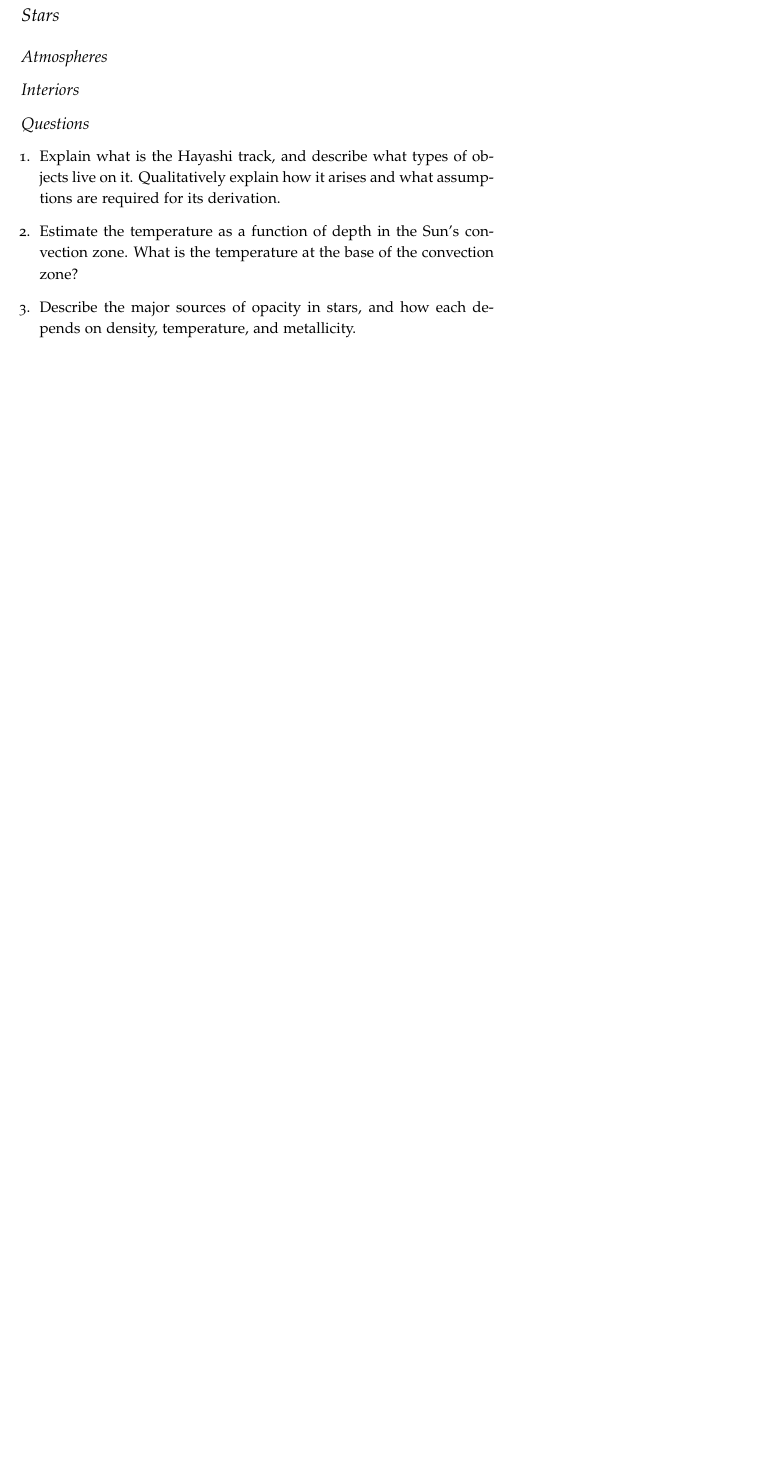
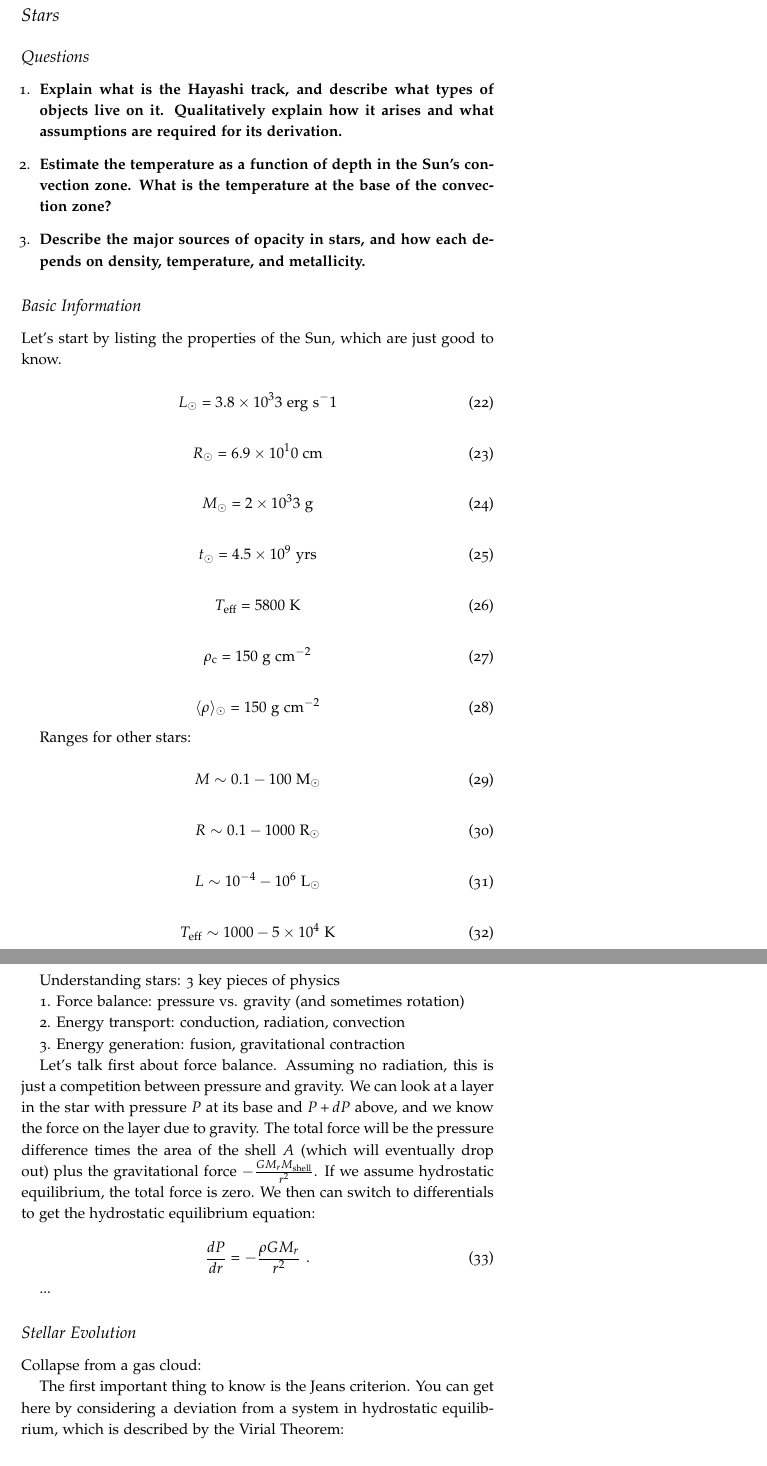
Before and after one commit to mweastwood/QualReview, a LaTeX document (review.tex, which reads stars.tex): part of page 7 of 12 before the commit and two parts of pages 7 and 8 of 14 after it, the two joined at a grey line, cut so that both start at the same text, the shorter picture padded with empty space. Compiled offline with pdfLaTeX.

Commit message:
io added some notes to stars

```diff
--- a/stars.tex
+++ b/stars.tex
@@ -1 +1,90 @@
 \section{Stars}
+
+
+\subsection{Questions}
+\begin{enumerate}
+\item \textbf{Explain what is the Hayashi track, and describe what types of objects live on it.
+      Qualitatively explain how it arises and what assumptions are required for its derivation.}
+\item \textbf{Estimate the temperature as a function of depth in the Sun's convection zone. What
+      is the temperature at the base of the convection zone?}
+\item \textbf{Describe the major sources of opacity in stars, and how each depends on density,
+      temperature, and metallicity.}
+\end{enumerate}
+
+
+\subsection{Basic Information}
+
+Let's start by listing the properties of the Sun, which are just good to know.
+
+\begin{equation}
+L_\odot = 3.8 \times 10^33~{\rm erg}~{\rm s}^-1
+\end{equation}
+
+\begin{equation}
+R_\odot = 6.9 \times 10^10~{\rm cm}
+\end{equation}
+
+\begin{equation}
+M_\odot = 2 \times 10^33~{\rm g}
+\end{equation}
+
+\begin{equation}
+t_\odot = 4.5 \times 10^9~{\rm yrs}
+\end{equation}
+
+\begin{equation}
+T_{\rm eff} = 5800~{\rm K}
+\end{equation}
+
+\begin{equation}
+\rho_{\rm c} = 150~{\rm g}~{\rm cm}^{-2}
+\end{equation}
+
+\begin{equation}
+\langle \rho \rangle_\odot = 150~{\rm g}~{\rm cm}^{-2}
+\end{equation}
+
+Ranges for other stars:
+
+\begin{equation}
+M \sim 0.1 - 100~{\rm M}_\odot
+\end{equation}
+
+\begin{equation}
+R \sim 0.1 - 1000~{\rm R}_\odot
+\end{equation}
+
+\begin{equation}
+L \sim 10^{-4} - 10^6~{\rm L}_\odot
+\end{equation}
+
+\begin{equation}
+T_{\rm eff} \sim 1000 - 5 \times 10^4~{\rm K}
+\end{equation}
+
+Understanding stars: 3 key pieces of physics
+
+1. Force balance: pressure vs. gravity (and sometimes rotation)
+
+2. Energy transport: conduction, radiation, convection
+
+3. Energy generation: fusion, gravitational contraction
+
+Let's talk first about force balance. Assuming no radiation, this is just a competition between pressure and gravity. We can look at a layer in the star with pressure $P$ at its base and $P+dP$ above, and we know the force on the layer due to gravity. The total force will be the pressure difference times the area of the shell $A$ (which will eventually drop out) plus the gravitational force $-\frac{G M_r M_{\rm shell}}{r^2}$. If we assume hydrostatic equilibrium, the total force is zero. We then can switch to differentials to get the hydrostatic equilibrium equation:
+
+\begin{equation}
+\frac{dP}{dr} = -\frac{\rho G M_r}{r^2}\,\,.
+\end{equation}
+
+...
+
+
+\subsection{Stellar Evolution}
+
+Collapse from a gas cloud:
+
+The first important thing to know is the Jeans criterion. You can get here by considering a deviation from a system in hydrostatic equilibrium, which is described by the Virial Theorem:
+
+\begin{equation}
+2K + U = 0\,\, ,
+\end{equation}
@@ -1,0 +115,2 @@
+t_{\rm ff} = \biggl( \frac{3 \pi}{32 G \rho_0}\biggr)^{1/2} \sim \biggl( \frac{1}{G \rho_0}\biggr)^{1/2}
+\end{equation}
@@ -2,11 +129,2 @@
 \subsection{Atmospheres}
 \subsection{Interiors}
-\subsection{Questions}
-\begin{enumerate}
-\item Explain what is the Hayashi track, and describe what types of objects live on it.
-      Qualitatively explain how it arises and what assumptions are required for its derivation.
-\item Estimate the temperature as a function of depth in the Sun's convection zone. What
-      is the temperature at the base of the convection zone?
-\item Describe the major sources of opacity in stars, and how each depends on density,
-      temperature, and metallicity.
-\end{enumerate}
```
Also changed, not shown: stars.tex (36 more changed lines).
